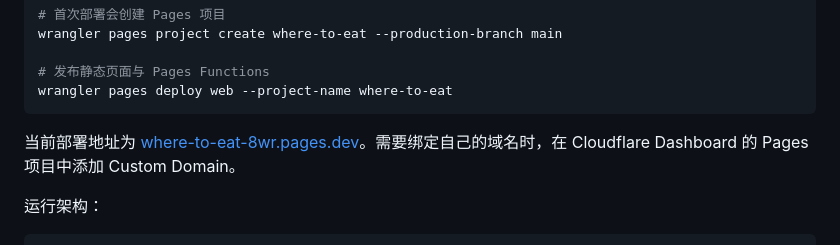
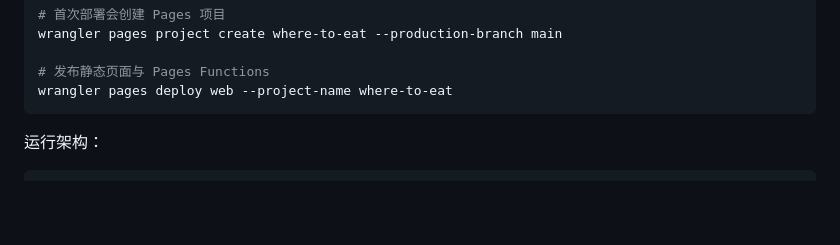
Before and after one commit to kaori-seasons/go-to-eat, a Markdown page: README.md, the part around the change. Rendered like a GitHub page; blank space fills up the shorter version.

````diff
--- a/README.md
+++ b/README.md
@@ -45,7 +45,6 @@ wrangler pages project create where-to-eat --production-branch main
 wrangler pages deploy web --project-name where-to-eat
 ```
 
-当前部署地址为 [where-to-eat-8wr.pages.dev](https://where-to-eat-8wr.pages.dev)。需要绑定自己的域名时，在 Cloudflare Dashboard 的 Pages 项目中添加 Custom Domain。
 
 运行架构：
 
````
